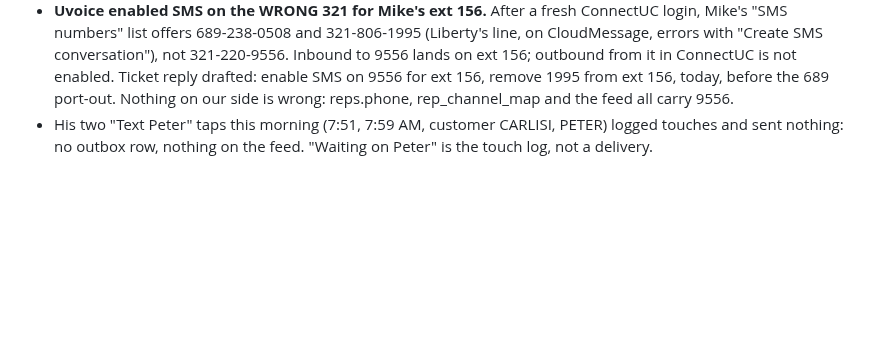
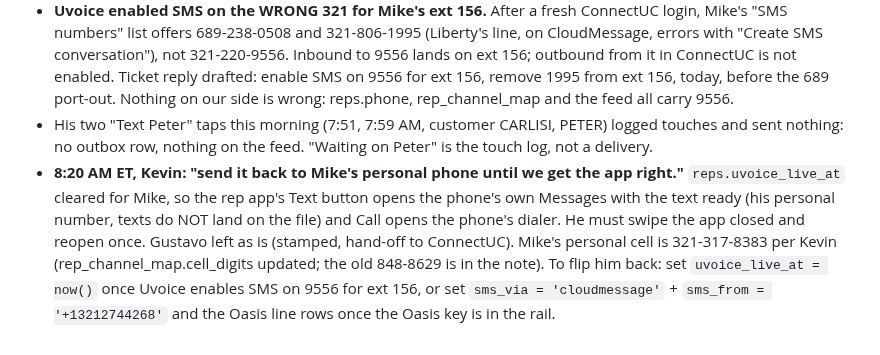
Before and after one commit to kdelaney05-bit/4-touch-autopilot-central-command, a Markdown page: docs/HANDOFF-UVOICE-16-SEP.md, the part around the change. Rendered like a GitHub page; blank space fills up the shorter version.

Commit message:
UVOICE: Mike reverted to the phone's own Messages until Uvoice fixes ext 156 or sends the Oasis key; personal cell corrected
Co-Authored-By: Claude Fable 5.1 <noreply@anthropic.com>

```diff
--- a/docs/HANDOFF-UVOICE-16-SEP.md
+++ b/docs/HANDOFF-UVOICE-16-SEP.md
@@ -86,3 +86,4 @@ Corrections to the table above. Everything here is read from uvoice_sms_raw, tex
 - **The Liberty CloudMessage key cannot send from the Oasis line.** A probe from +13212744268 to Kevin's cell at 8:10 AM was refused: "Invalid from number. You must be an admin or only use the phone number assigned to your account." In-app texting for Oasis reps stays off until Uvoice sends the Oasis account UID + API token (or makes our key an admin). Asked on T20260914.0016 (draft, 8:15 AM).
 - **Uvoice enabled SMS on the WRONG 321 for Mike's ext 156.** After a fresh ConnectUC login, Mike's "SMS numbers" list offers 689-238-0508 and 321-806-1995 (Liberty's line, on CloudMessage, errors with "Create SMS conversation"), not 321-220-9556. Inbound to 9556 lands on ext 156; outbound from it in ConnectUC is not enabled. Ticket reply drafted: enable SMS on 9556 for ext 156, remove 1995 from ext 156, today, before the 689 port-out. Nothing on our side is wrong: reps.phone, rep_channel_map and the feed all carry 9556.
 - His two "Text Peter" taps this morning (7:51, 7:59 AM, customer CARLISI, PETER) logged touches and sent nothing: no outbox row, nothing on the feed. "Waiting on Peter" is the touch log, not a delivery.
+- **8:20 AM ET, Kevin: "send it back to Mike's personal phone until we get the app right."** `reps.uvoice_live_at` cleared for Mike, so the rep app's Text button opens the phone's own Messages with the text ready (his personal number, texts do NOT land on the file) and Call opens the phone's dialer. He must swipe the app closed and reopen once. Gustavo left as is (stamped, hand-off to ConnectUC). Mike's personal cell is 321-317-8383 per Kevin (rep_channel_map.cell_digits updated; the old 848-8629 is in the note). To flip him back: set `uvoice_live_at = now()` once Uvoice enables SMS on 9556 for ext 156, or set `sms_via = 'cloudmessage'` + `sms_from = '+13212744268'` and the Oasis line rows once the Oasis key is in the rail.
```
